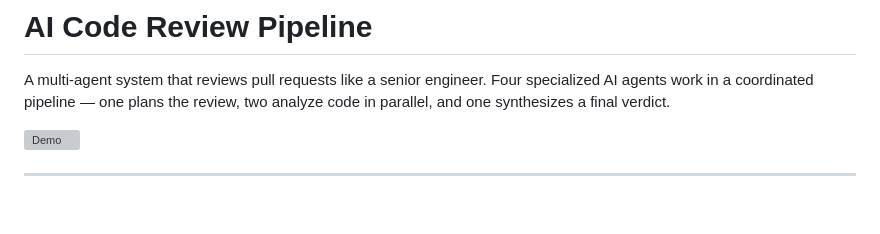
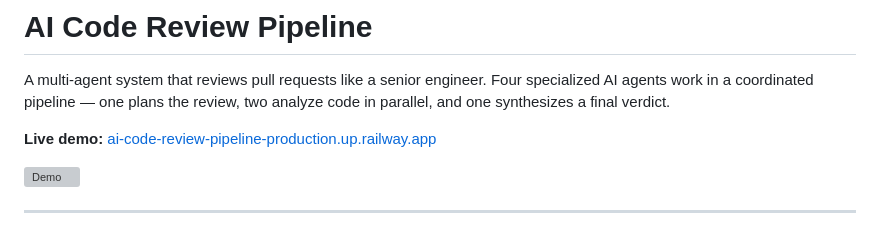
Before and after one commit to Alex-Garcia-G/ai-code-review-pipeline, a Markdown page: README.md, the part around the change. Rendered like a GitHub page; blank space fills up the shorter version; grey boxes are pictures that could not be loaded.

Commit message:
docs: add live demo URL to README

```diff
--- a/README.md
+++ b/README.md
@@ -1,6 +1,8 @@
 # AI Code Review Pipeline
 
 A multi-agent system that reviews pull requests like a senior engineer. Four specialized AI agents work in a coordinated pipeline — one plans the review, two analyze code in parallel, and one synthesizes a final verdict.
+
+**Live demo:** [ai-code-review-pipeline-production.up.railway.app](https://ai-code-review-pipeline-production.up.railway.app)
 
 ![Demo](docs/demo.gif)
 <!-- Replace with a real screenshot or screen recording once you have one -->
```
